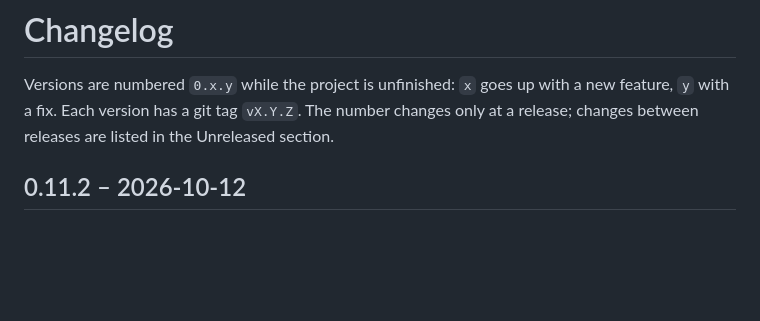
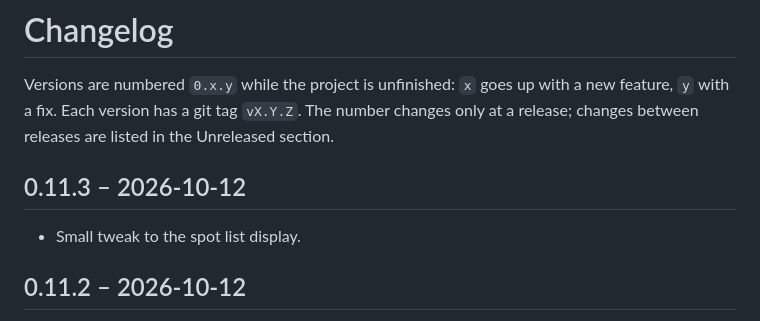
Before and after one commit to Holyszewski/microHAMCLOCK, a Markdown page: CHANGELOG.md, the part around the change. Rendered like a GitHub page; blank space fills up the shorter version.

Commit message:
microHAMCLOCK 0.11.3: small tweak to the spot list display
Co-Authored-By: Claude Opus 5.5 <noreply@anthropic.com>

```diff
--- a/CHANGELOG.md
+++ b/CHANGELOG.md
@@ -4,6 +4,10 @@ Versions are numbered `0.x.y` while the project is unfinished: `x` goes
 up with a new feature, `y` with a fix. Each version has a git tag
 `vX.Y.Z`. The number changes only at a release; changes between
 releases are listed in the Unreleased section.
+
+## 0.11.3 – 2026-10-12
+
+- Small tweak to the spot list display.
 
 ## 0.11.2 – 2026-10-12
 
```
